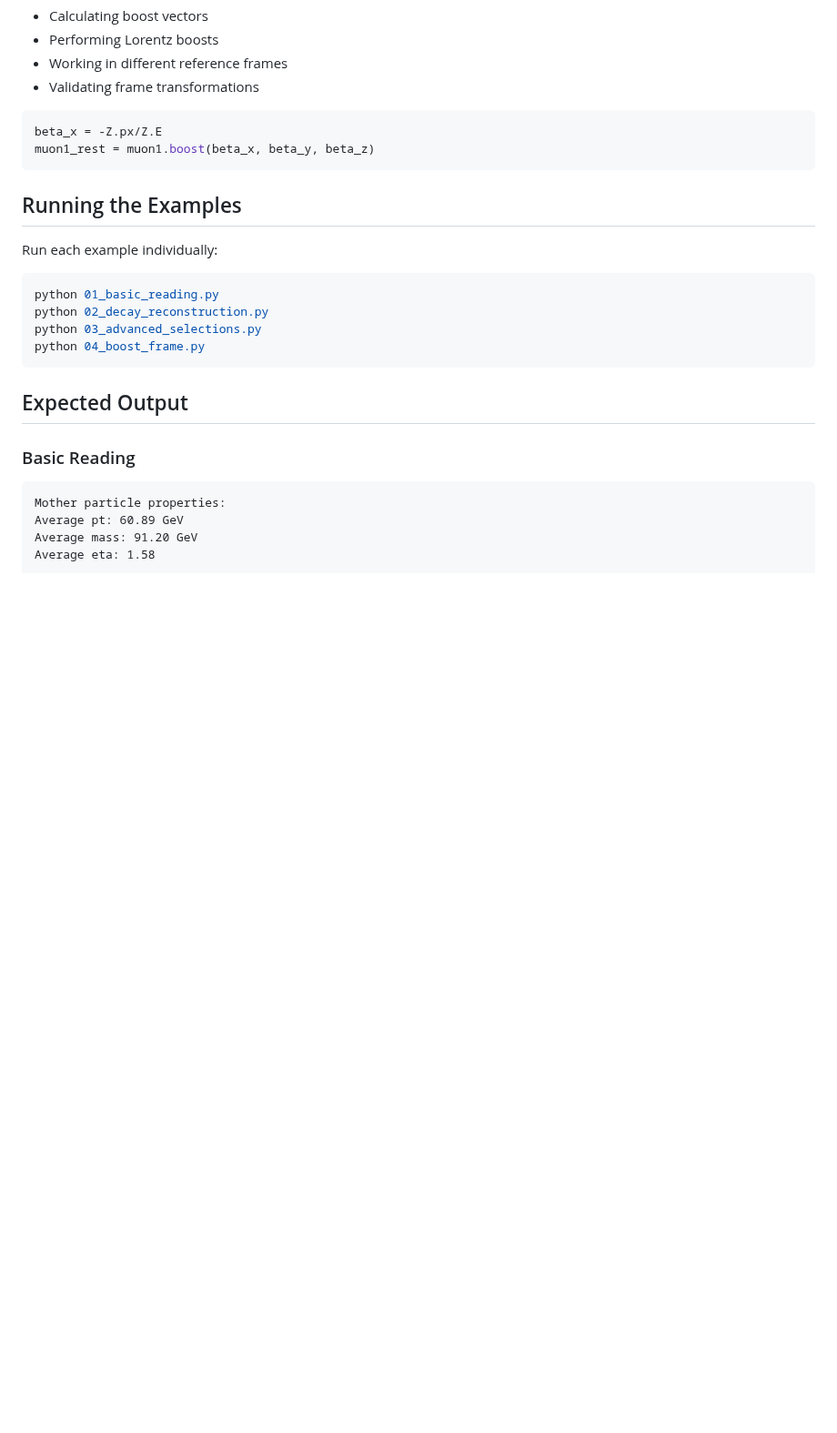
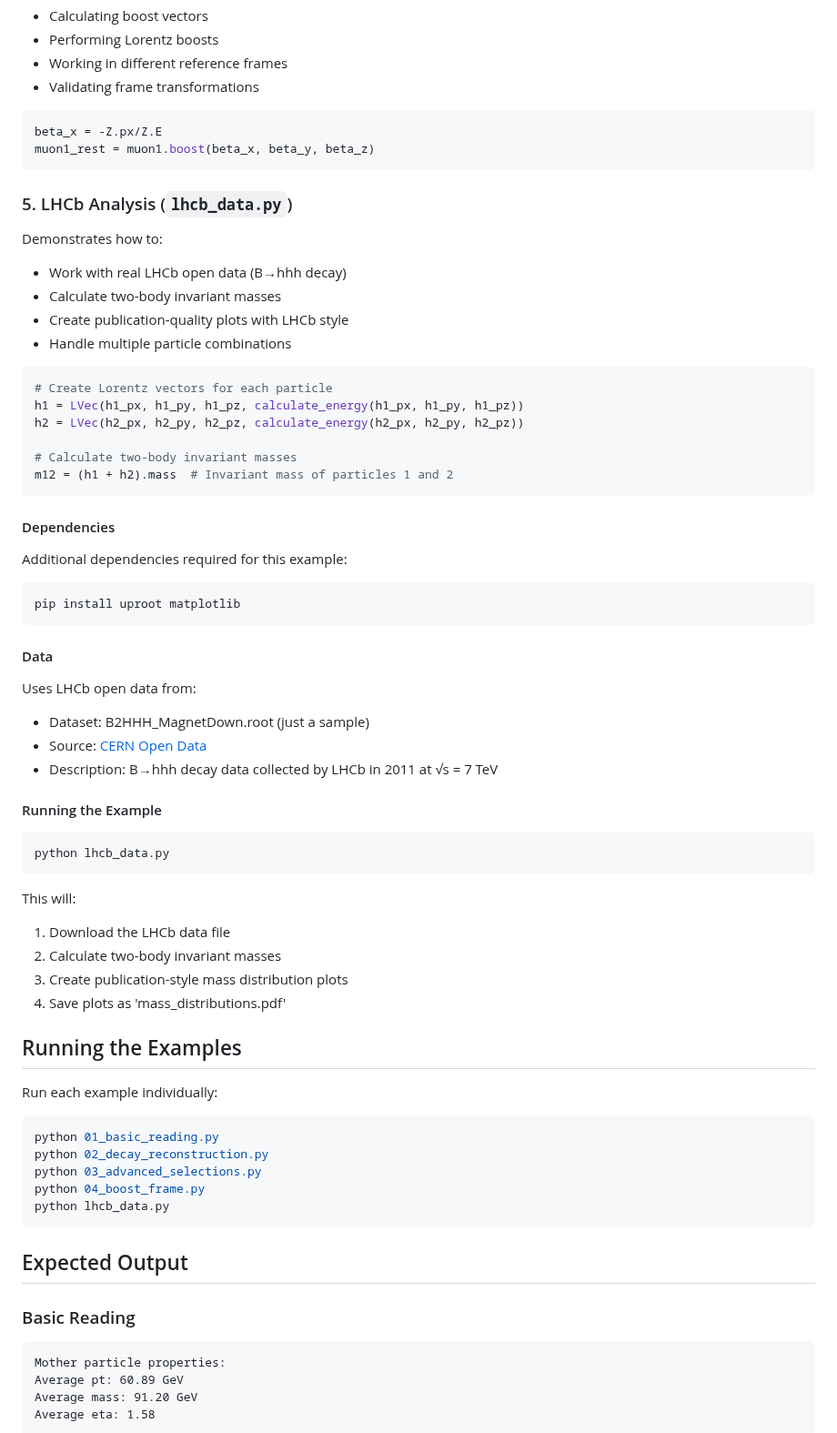
Before and after one commit to MohamedElashri/lvec, a Markdown page: examples/README.md, the part around one of its changes. Shown at 91% size. Rendered like a GitHub page; blank space fills up the shorter version.

Commit message:
docs: Add real example using lhcb open data
Authored-by: Mohamed Elashri <mail@elashri.com>

````diff
--- a/examples/README.md
+++ b/examples/README.md
@@ -72,6 +72,45 @@ beta_x = -Z.px/Z.E
 muon1_rest = muon1.boost(beta_x, beta_y, beta_z)
 ```
 
+### 5. LHCb Analysis (`lhcb_data.py`)
+Demonstrates how to:
+- Work with real LHCb open data (B→hhh decay)
+- Calculate two-body invariant masses
+- Create publication-quality plots with LHCb style
+- Handle multiple particle combinations
+
+```python
+# Create Lorentz vectors for each particle
+h1 = LVec(h1_px, h1_py, h1_pz, calculate_energy(h1_px, h1_py, h1_pz))
+h2 = LVec(h2_px, h2_py, h2_pz, calculate_energy(h2_px, h2_py, h2_pz))
+
+# Calculate two-body invariant masses
+m12 = (h1 + h2).mass  # Invariant mass of particles 1 and 2
+```
+
+#### Dependencies
+Additional dependencies required for this example:
+```bash
+pip install uproot matplotlib
+```
+
+#### Data
+Uses LHCb open data from:
+- Dataset: B2HHH_MagnetDown.root (just a sample)
+- Source: [CERN Open Data](https://opendata.cern.ch/record/4900)
+- Description: B→hhh decay data collected by LHCb in 2011 at √s = 7 TeV
+
+#### Running the Example
+```bash
+python lhcb_data.py
+```
+
+This will:
+1. Download the LHCb data file
+2. Calculate two-body invariant masses
+3. Create publication-style mass distribution plots
+4. Save plots as 'mass_distributions.pdf'
+
 ## Running the Examples
 
 Run each example individually:
@@ -80,6 +119,7 @@ python 01_basic_reading.py
 python 02_decay_reconstruction.py
 python 03_advanced_selections.py
 python 04_boost_frame.py
+python lhcb_data.py
 ```
 
 ## Expected Output
````
Also changed, not shown: other parts of examples/README.md (+17 -0 lines), examples/plots/mass_distributions.png (added), 1 other file.
